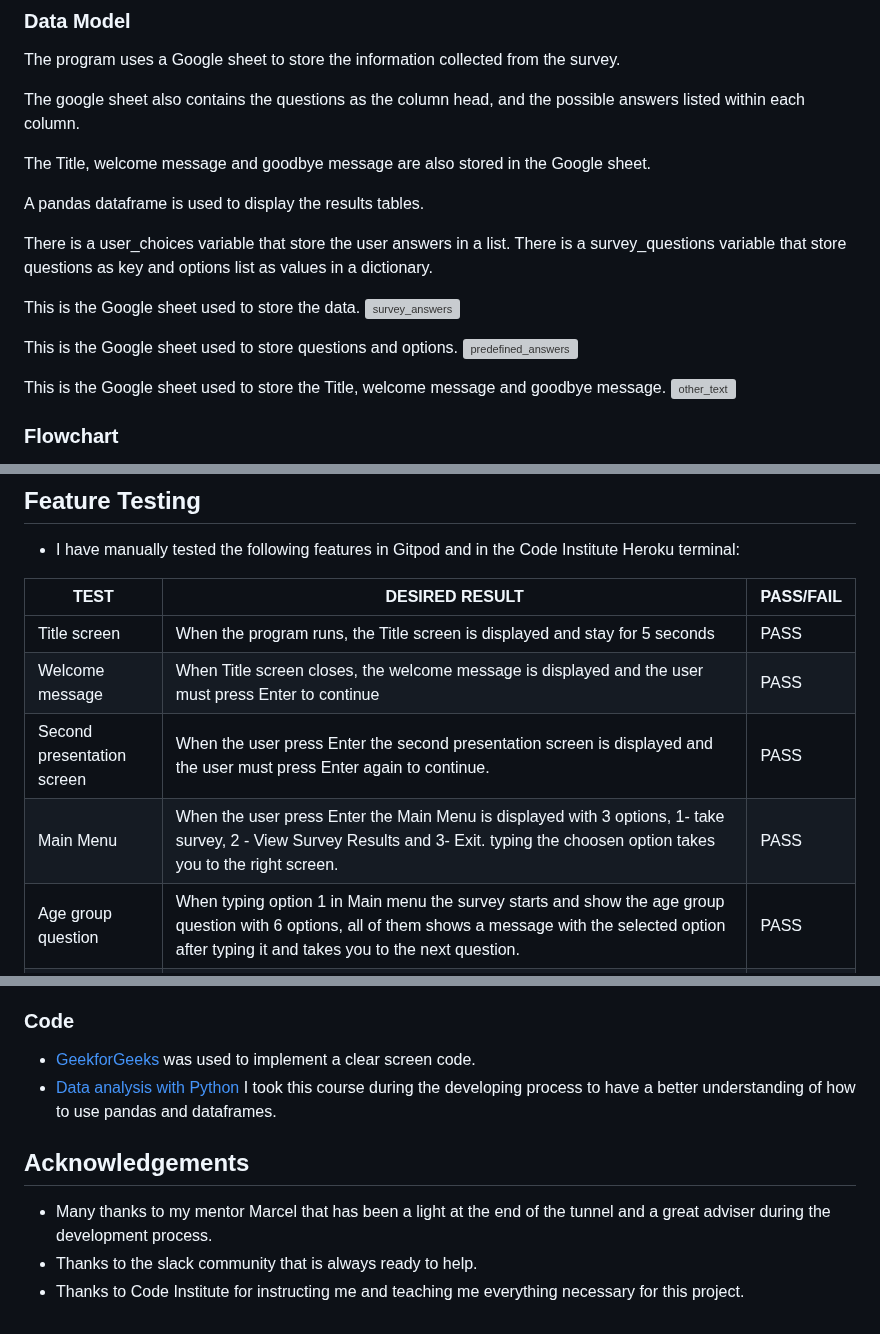
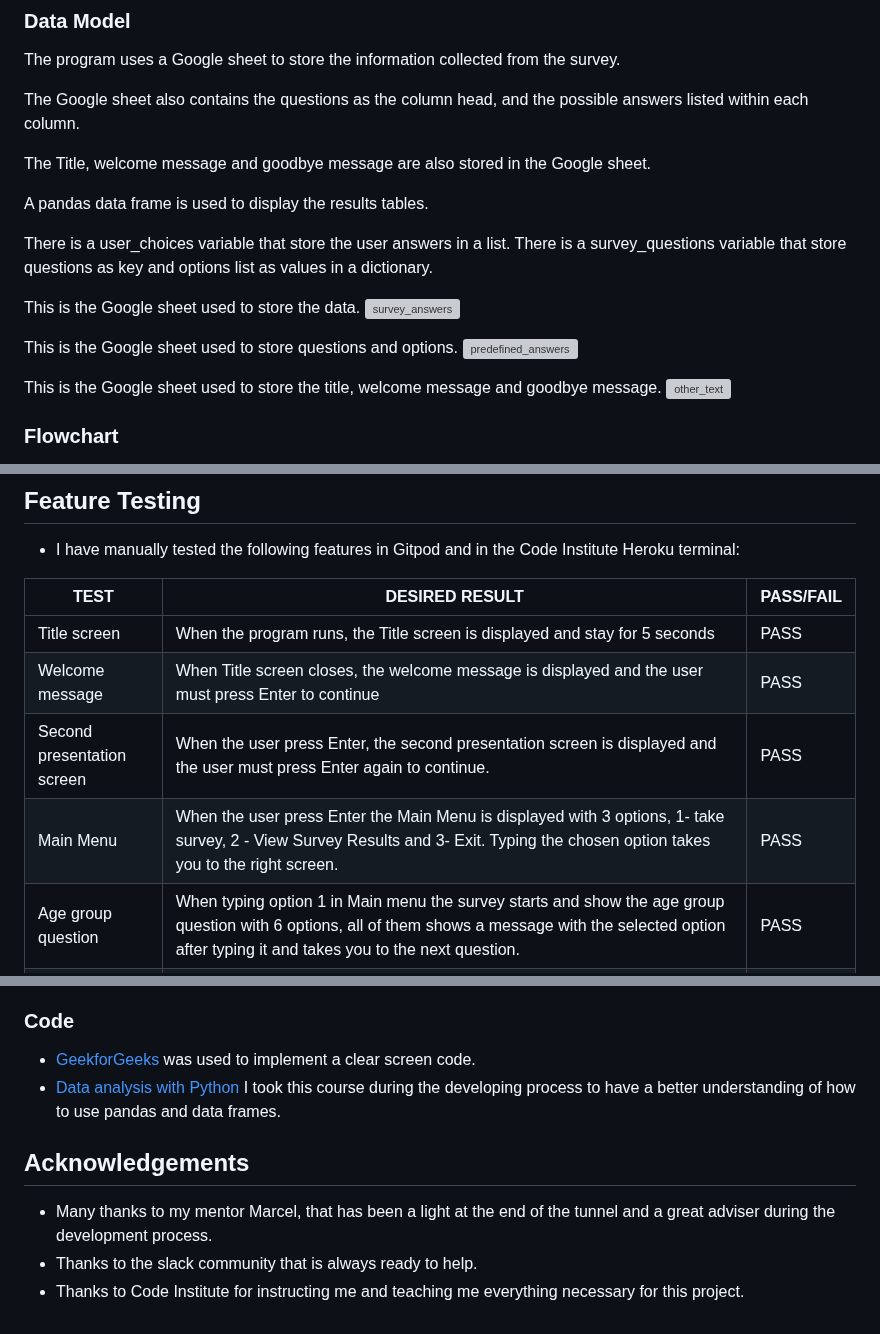
Before and after one commit to MiguelSanLeon/holidays-survey, a Markdown page: README.md, 3 parts joined by grey strips. GitHub-like rendering; grey boxes are pictures that could not be loaded.

```diff
--- a/README.md
+++ b/README.md
@@ -62,11 +63,11 @@ The project can be viewed here: https://holiday-survey-87184cd3dbf0.herokuapp.co
 
 The program uses a Google sheet to store the information collected from the survey.
 
-The google sheet also contains the questions as the column head, and the possible answers listed within each column.
+The Google sheet also contains the questions as the column head, and the possible answers listed within each column.
 
 The Title, welcome message and goodbye message are also stored in the Google sheet.
 
-A pandas dataframe is used to display the results tables.
+A pandas data frame is used to display the results tables.
 
 There is a user_choices variable that store the user answers in a list. There is a survey_questions variable that store questions as key and options list as values in a dictionary.
 
@@ -76,7 +77,7 @@ This is the Google sheet used to store the data.
 This is the Google sheet used to store questions and options.
 ![predefined_answers](assets/readme-files/predefined-answers-worksheet.png)
 
-This is the Google sheet used to store the Title, welcome message and goodbye message.
+This is the Google sheet used to store the title, welcome message and goodbye message.
 ![other_text](assets/readme-files/other-text-worksheet.png)
 
 ### Flowchart
@@ -222,8 +223,8 @@ TEST       | DESIRED RESULT          | PASS/FAIL |
 ---------- | ----------------------- | --------- |
 Title screen | When the program runs, the Title screen is displayed and stay for 5 seconds | PASS
 Welcome message | When Title screen closes, the welcome message is displayed and the user must press Enter to continue | PASS
-Second presentation screen | When the user press Enter the second presentation screen is displayed and the user must press Enter again to continue. | PASS
-Main Menu | When the user press Enter the Main Menu is displayed with 3 options, 1- take survey, 2 - View Survey Results and 3- Exit. typing the choosen option takes you to the right screen. | PASS
+Second presentation screen | When the user press Enter, the second presentation screen is displayed and the user must press Enter again to continue. | PASS
+Main Menu | When the user press Enter the Main Menu is displayed with 3 options, 1- take survey, 2 - View Survey Results and 3- Exit. Typing the chosen option takes you to the right screen. | PASS
 Age group question | When typing option 1 in Main menu the survey starts and show the age group question with 6 options, all of them shows a message with the selected option after typing it and takes you to the next question. | PASS
 Gender question | There are 2 options, the 2 of them shows a message with the selected option after typing it and takes you to the next question. | PASS
 Mate question | This question shows 4 options, all of them shows a message with the selected option after typing it and takes you to the next question. | PASS
@@ -294,10 +295,10 @@ Deployment to Heroku was completed using the following steps:
 ### Code
 
 - [GeekforGeeks](https://www.geeksforgeeks.org/clear-screen-python/) was used to implement a clear screen code.
-- [Data analysis with Python](https://apps.cognitiveclass.ai/learning/course/course-v1:CognitiveClass+DA0101EN+v2/home) I took this course during the developing process to have a better understanding of how to use pandas and dataframes.
+- [Data analysis with Python](https://apps.cognitiveclass.ai/learning/course/course-v1:CognitiveClass+DA0101EN+v2/home) I took this course during the developing process to have a better understanding of how to use pandas and data frames.
 
 ## Acknowledgements
 
-- Many thanks to my mentor Marcel that has been a light at the end of the tunnel and a great adviser during the development process.
+- Many thanks to my mentor Marcel, that has been a light at the end of the tunnel and a great adviser during the development process.
 - Thanks to the slack community that is always ready to help.
 - Thanks to Code Institute for instructing me and teaching me everything necessary for this project.
```
Also changed, not shown: other parts of README.md (+22 -21 lines).
